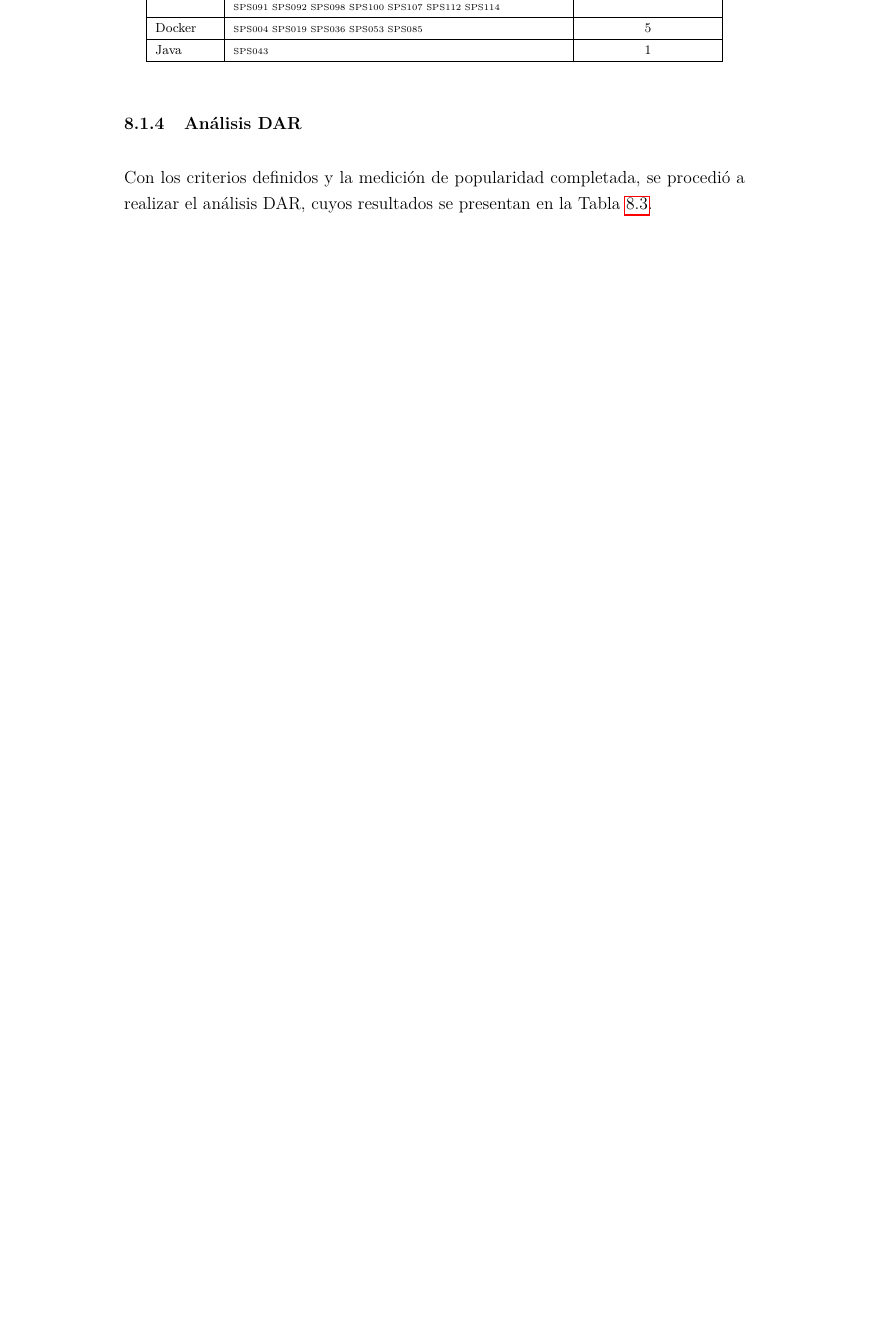
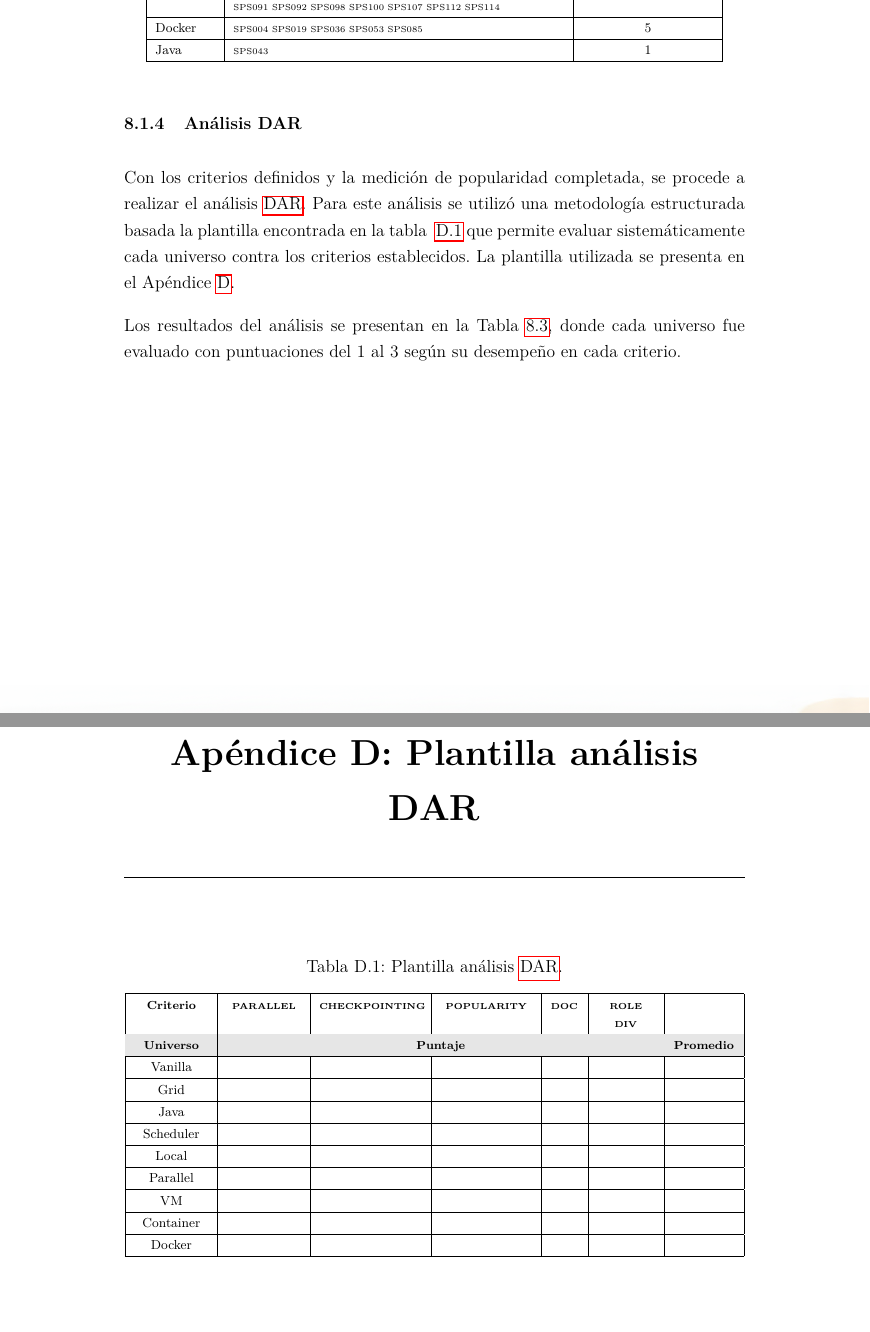
Before and after one commit to Parritap/HT-Latex, a LaTeX document (main.tex, which reads apendices/dar/plantilla-dar.tex, partes/02-desarrollo-metodologico/DAR.tex): part of page 84 of 205 before the commit and two parts of pages 84 and 206 of 206 after it, the two joined at a grey line, cut so that both start at the same text, the shorter picture padded with empty space. Compiled offline with pdfLaTeX.

Commit message:
Apendice DAR

```diff
--- /dev/null
+++ b/apendices/dar/plantilla-dar.tex
@@ -0,0 +1,64 @@
+\phantomsection
+
+% Increment the chapter counter so \thechapter shows the correct number
+% and make it referenceable with \ref
+\refstepcounter{chapter}
+\label{chap:plantilla-dar}
+
+
+% Manually add this appendix to the Table of Contents
+\addcontentsline{toc}{chapter}{Apéndice \thechapter: Plantilla análisis DAR}
+
+% Add vertical space above the title (mimics standard chapter spacing)
+\vspace{40pt}
+
+% Display the actual chapter title (centered, large, bold)
+{\centering \normalfont\huge\bfseries Apéndice~\thechapter: Plantilla análisis DAR~\par}
+
+% Add spacing between title and horizontal rule
+\vspace{10pt}
+
+% Draw a horizontal line across the page for visual separation
+{\centering \rule{\textwidth}{0.4pt} \par}
+
+% Add vertical space between title section and content
+\vspace{40pt}
+
+% Set the running headers for left and right pages
+\markboth{Apéndice \thechapter: Plantilla análisis DAR}{Apéndice \thechapter: Plantilla análisis DAR}
+
+
+
+\begin{table}[H]
+	\centering
+	\renewcommand{\arraystretch}{1.2} % Espaciado reducido
+	\fontsize{9pt}{10pt}\selectfont % Tamaño de fuente 8pt
+	\caption{Plantilla análisis \DAR.}
+	\label{tab:plantilla-analisis_dar}
+	\begin{tabular}{|>{\centering\arraybackslash}p{1.8cm}|>{\centering\arraybackslash}p{1.8cm}|>{\centering\arraybackslash}p{2.5cm}|>{\centering\arraybackslash}p{2.2cm}|>{\centering\arraybackslash}p{0.7cm}|>{\centering\arraybackslash}p{1.4cm}|>{\centering\arraybackslash}p{1.5cm}|}
+		\hline
+		{\scriptsize\textbf{Criterio}}                         & {\tiny\textbf{PARALLEL}}                                                   & {\tiny\textbf{CHECKPOINTING}}                          & {\tiny\textbf{POPULARITY}} & {\tiny\textbf{DOC}} & {\tiny\textbf{ROLE DIV}} & {\tiny\textbf{}} \\
+		\hline
+		{\cellcolor[HTML]{E6E6E6}\scriptsize\textbf{Universo}} & \multicolumn{5}{c|}{\cellcolor[HTML]{E6E6E6}{\scriptsize\textbf{Puntaje}}} & \cellcolor[HTML]{E6E6E6}{\scriptsize\textbf{Promedio}}                                                                                                  \\
+		\hline
+		Vanilla                                                &                                                                            &                                                        &                            &                     &                          &                  \\
+		\hline
+		Grid                                                   &                                                                            &                                                        &                            &                     &                          &                  \\
+		\hline
+		Java                                                   &                                                                            &                                                        &                            &                     &                          &                  \\
+		\hline
+		Scheduler                                              &                                                                            &                                                        &                            &                     &                          &                  \\
+		\hline
+		Local                                                  &                                                                            &                                                        &                            &                     &                          &                  \\
+		\hline
+		Parallel                                               &                                                                            &                                                        &                            &                     &                          &                  \\
+		\hline
+		VM                                                     &                                                                            &                                                        &                            &                     &                          &                  \\
+		\hline
+		Container                                              &                                                                            &                                                        &                            &                     &                          &                  \\
+		\hline
+		Docker                                                 &                                                                            &                                                        &                            &                     &                          &                  \\
+		\hline
+	\end{tabular}
+	\vspace{5pt}
+\end{table}
--- a/partes/02-desarrollo-metodologico/DAR.tex
+++ b/partes/02-desarrollo-metodologico/DAR.tex
@@ -218,7 +218,9 @@ La Tabla \ref{tab:aparicion_universos} muestra los resultados del mapeo, donde l
 \end{table}
 
 \subsection{Análisis DAR}
-Con los criterios definidos y la medición de popularidad completada, se procedió a realizar el análisis DAR, cuyos resultados se presentan en la Tabla \ref{tab:analisis_dar}.
+Con los criterios definidos y la medición de popularidad completada, se procede a realizar el análisis \DAR. Para este análisis se utilizó una metodología estructurada basada la plantilla encontrada en la tabla ~\ref{tab:plantilla-analisis_dar} que permite evaluar sistemáticamente cada universo contra los criterios establecidos. La plantilla utilizada se presenta en el Apéndice \ref{chap:plantilla-dar}.
+
+Los resultados del análisis se presentan en la Tabla \ref{tab:analisis_dar}, donde cada universo fue evaluado con puntuaciones del 1 al 3 según su desempeño en cada criterio.
 
 \begin{table}[H]
 	\centering
```
Also changed, not shown: apendices/apendices.tex (+4 -0 lines), apendices/bases-datos/cadenas-bases.tex (+3 -3 lines), apendices/difusion/difusion.tex (added, +27 -0 lines).
